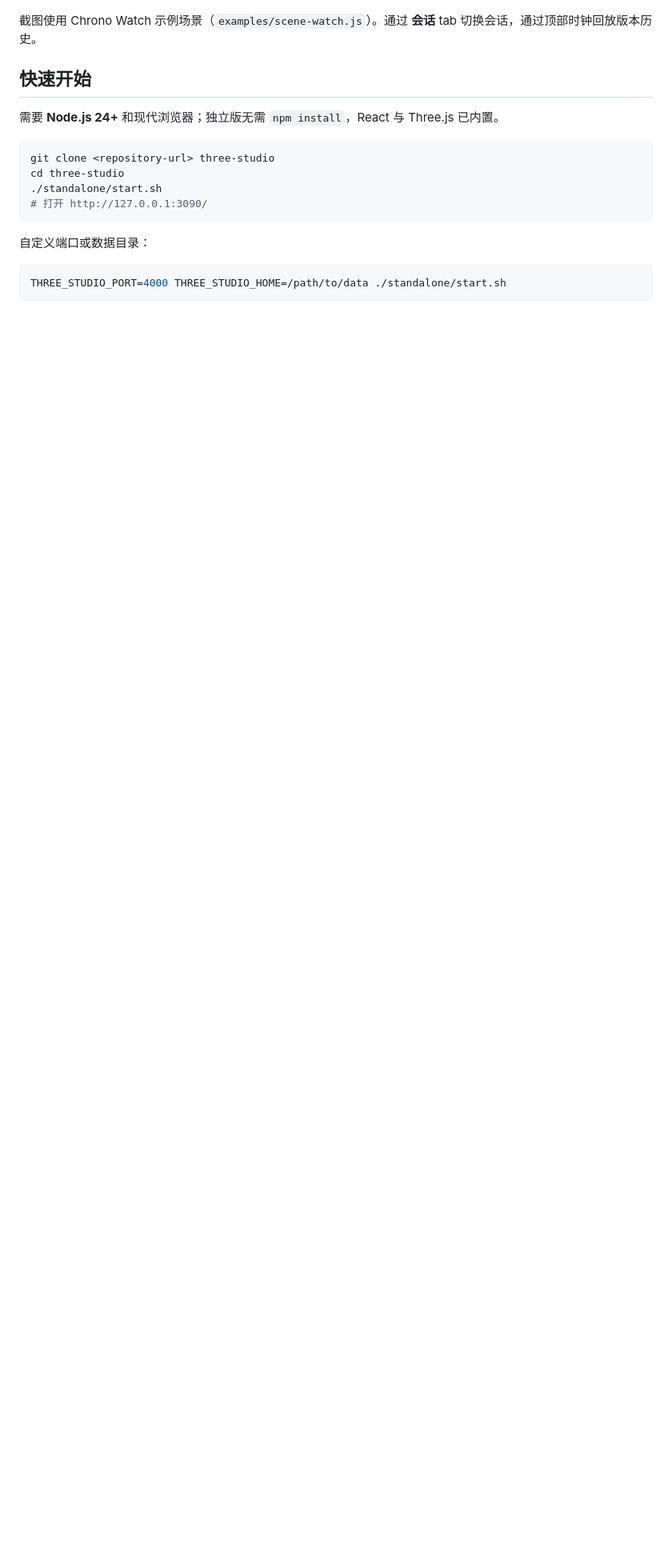
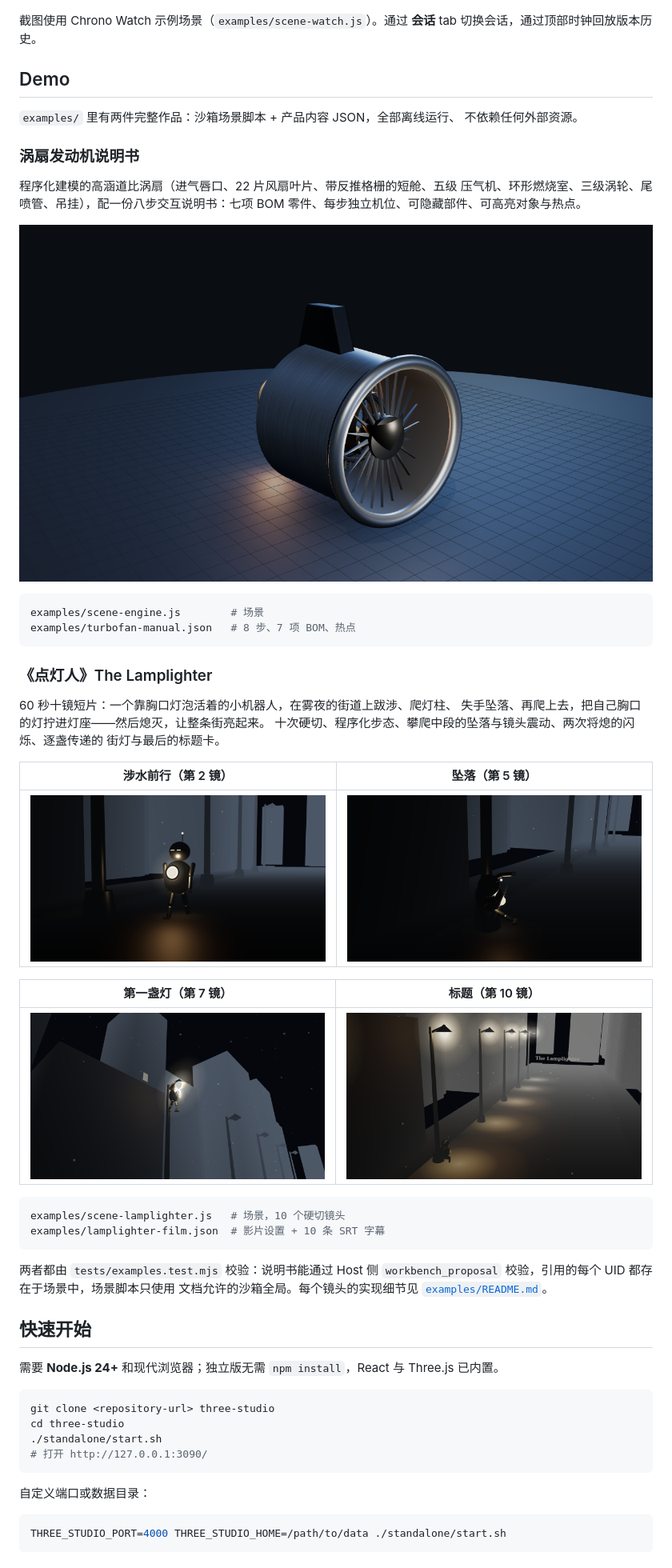
Before and after one commit to mrw7/three-studio, a Markdown page: README.zh.md, the part around the change. Shown at 80% size. GitHub-like rendering; pictures changed too: docs/screenshots/06-demo-turbofan.png (added), docs/screenshots/07-demo-lamplighter-walk.png (added), docs/screenshots/08-demo-lamplighter-fall.png (added); blank space fills up the shorter version.

````diff
--- a/README.zh.md
+++ b/README.zh.md
@@ -61,6 +61,49 @@ Three.js demo：一分钟动画短片、agency 互动页、产品配置器、教
 
 截图使用 Chrono Watch 示例场景（`examples/scene-watch.js`）。通过 **会话** tab
 切换会话，通过顶部时钟回放版本历史。
+
+## Demo
+
+`examples/` 里有两件完整作品：沙箱场景脚本 + 产品内容 JSON，全部离线运行、
+不依赖任何外部资源。
+
+### 涡扇发动机说明书
+
+程序化建模的高涵道比涡扇（进气唇口、22 片风扇叶片、带反推格栅的短舱、五级
+压气机、环形燃烧室、三级涡轮、尾喷管、吊挂），配一份八步交互说明书：七项
+BOM 零件、每步独立机位、可隐藏部件、可高亮对象与热点。
+
+![涡扇发动机](docs/screenshots/06-demo-turbofan.png)
+
+```sh
+examples/scene-engine.js        # 场景
+examples/turbofan-manual.json   # 8 步、7 项 BOM、热点
+```
+
+### 《点灯人》The Lamplighter
+
+60 秒十镜短片：一个靠胸口灯泡活着的小机器人，在雾夜的街道上跋涉、爬灯柱、
+失手坠落、再爬上去，把自己胸口的灯拧进灯座——然后熄灭，让整条街亮起来。
+十次硬切、程序化步态、攀爬中段的坠落与镜头震动、两次将熄的闪烁、逐盏传递的
+街灯与最后的标题卡。
+
+| 涉水前行（第 2 镜） | 坠落（第 5 镜） |
+| --- | --- |
+| ![点灯人涉水](docs/screenshots/07-demo-lamplighter-walk.png) | ![点灯人坠落](docs/screenshots/08-demo-lamplighter-fall.png) |
+
+| 第一盏灯（第 7 镜） | 标题（第 10 镜） |
+| --- | --- |
+| ![第一盏灯亮](docs/screenshots/09-demo-lamplighter-first-light.png) | ![标题卡](docs/screenshots/10-demo-lamplighter-title.png) |
+
+```sh
+examples/scene-lamplighter.js   # 场景，10 个硬切镜头
+examples/lamplighter-film.json  # 影片设置 + 10 条 SRT 字幕
+```
+
+两者都由 `tests/examples.test.mjs` 校验：说明书能通过 Host 侧
+`workbench_proposal` 校验，引用的每个 UID 都存在于场景中，场景脚本只使用
+文档允许的沙箱全局。每个镜头的实现细节见
+[`examples/README.md`](examples/README.md)。
 
 ## 快速开始
 
````
Also changed, not shown: README.md (+46 -0 lines), docs/DEVELOPMENT.md (+8 -2 lines), 1 other file.
